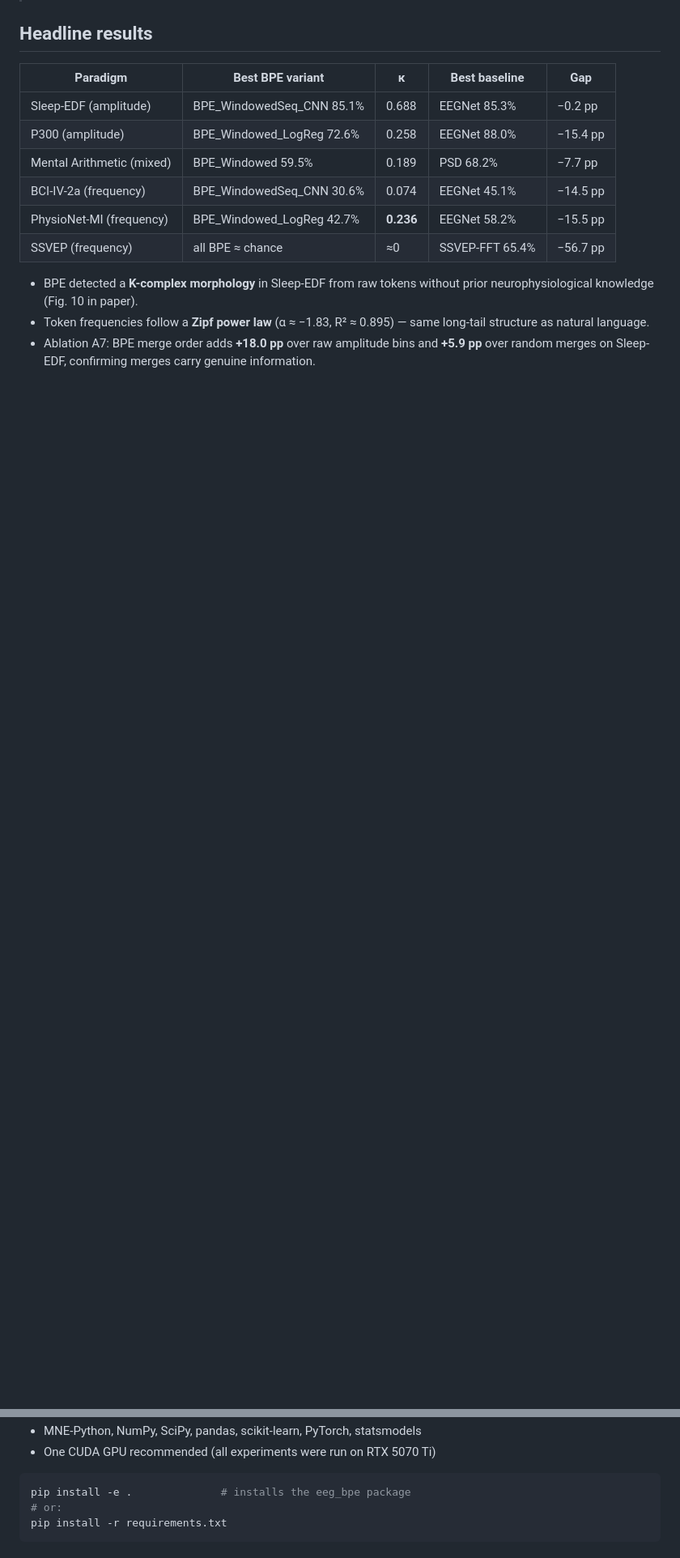
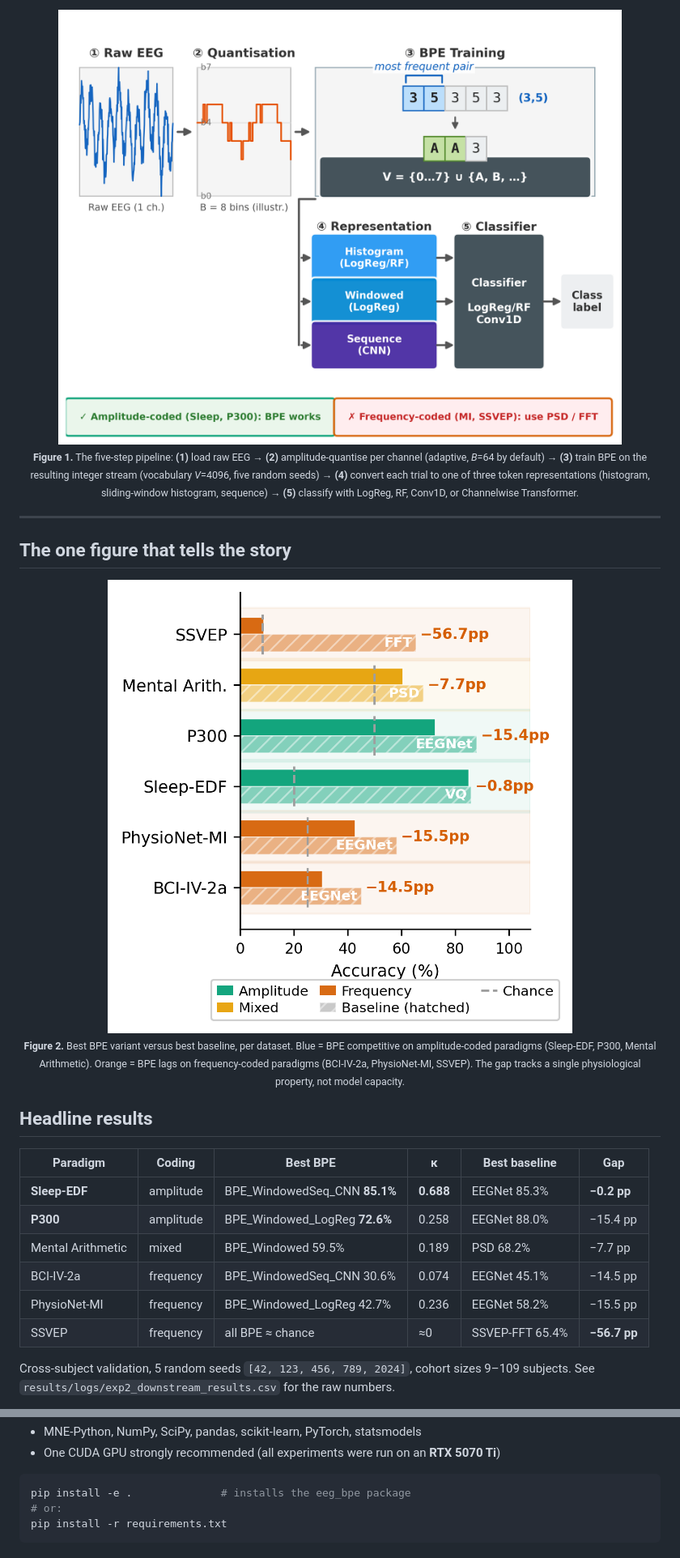
Before and after one commit to levshaazz/eeg-bpe-benchmark, a Markdown page: README.md, 2 parts joined by grey strips. Shown: that part at 81% size. Drawn GitHub-style; pictures changed too: images/fig1_pipeline.png (added), images/fig2_benchmark.png (added); blank space fills up the shorter version.

````diff
--- a/README.md
+++ b/README.md
@@ -16,16 +39,27 @@ We test **when BPE (Byte Pair Encoding) tokenisation adds value for EEG classifi
+<div align="center">
+  <img src="images/fig1_pipeline.png" alt="EEG BPE pipeline overview" width="88%"><br/>
+  <sub><b>Figure 1.</b> The five-step pipeline: <b>(1)</b> load raw EEG → <b>(2)</b> amplitude-quantise per channel (adaptive, <i>B</i>=64 by default) → <b>(3)</b> train BPE on the resulting integer stream (vocabulary <i>V</i>=4096, five random seeds) → <b>(4)</b> convert each trial to one of three token representations (histogram, sliding-window histogram, sequence) → <b>(5)</b> classify with LogReg, RF, Conv1D, or Channelwise Transformer.</sub>
+</div>
+
+---
+
+## The one figure that tells the story
+
+<div align="center">
+  <img src="images/fig2_benchmark.png" alt="Amplitude vs frequency benchmark" width="80%"><br/>
+  <sub><b>Figure 2.</b> Best BPE variant versus best baseline, per dataset. Blue = BPE competitive on amplitude-coded paradigms (Sleep-EDF, P300, Mental Arithmetic). Orange = BPE lags on frequency-coded paradigms (BCI-IV-2a, PhysioNet-MI, SSVEP). The gap tracks a single physiological property, not model capacity.</sub>
+</div>
 
 ## Headline results
 
-| Paradigm | Best BPE variant | κ | Best baseline | Gap |
-|---|---|---|---|---|
-| Sleep-EDF (amplitude) | BPE_WindowedSeq_CNN 85.1% | 0.688 | EEGNet 85.3% | −0.2 pp |
-| P300 (amplitude) | BPE_Windowed_LogReg 72.6% | 0.258 | EEGNet 88.0% | −15.4 pp |
-| Mental Arithmetic (mixed) | BPE_Windowed 59.5% | 0.189 | PSD 68.2% | −7.7 pp |
-| BCI-IV-2a (frequency) | BPE_WindowedSeq_CNN 30.6% | 0.074 | EEGNet 45.1% | −14.5 pp |
-| PhysioNet-MI (frequency) | BPE_Windowed_LogReg 42.7% | **0.236** | EEGNet 58.2% | −15.5 pp |
-| SSVEP (frequency) | all BPE ≈ chance | ≈0 | SSVEP-FFT 65.4% | −56.7 pp |
+| Paradigm | Coding | Best BPE | κ | Best baseline | Gap |
+|---|---|---|---|---|---|
+| **Sleep-EDF** | amplitude | BPE_WindowedSeq_CNN **85.1%** | **0.688** | EEGNet 85.3% | **−0.2 pp** |
+| **P300** | amplitude | BPE_Windowed_LogReg **72.6%** | 0.258 | EEGNet 88.0% | −15.4 pp |
+| Mental Arithmetic | mixed | BPE_Windowed 59.5% | 0.189 | PSD 68.2% | −7.7 pp |
+| BCI-IV-2a | frequency | BPE_WindowedSeq_CNN 30.6% | 0.074 | EEGNet 45.1% | −14.5 pp |
+| PhysioNet-MI | frequency | BPE_Windowed_LogReg 42.7% | 0.236 | EEGNet 58.2% | −15.5 pp |
+| SSVEP | frequency | all BPE ≈ chance | ≈0 | SSVEP-FFT 65.4% | **−56.7 pp** |
 
-- BPE detected a **K-complex morphology** in Sleep-EDF from raw tokens without prior neurophysiological knowledge (Fig. 10 in paper).
-- Token frequencies follow a **Zipf power law** (α ≈ −1.83, R² ≈ 0.895) — same long-tail structure as natural language.
-- Ablation A7: BPE merge order adds **+18.0 pp** over raw amplitude bins and **+5.9 pp** over random merges on Sleep-EDF, confirming merges carry genuine information.
+Cross-subject validation, 5 random seeds `[42, 123, 456, 789, 2024]`, cohort sizes 9–109 subjects. See `results/logs/exp2_downstream_results.csv` for the raw numbers.
 
@@ -63,5 +140,5 @@ Full benchmark and ablations: see Table 3 and Ablation Studies section of the pa
 - MNE-Python, NumPy, SciPy, pandas, scikit-learn, PyTorch, statsmodels
-- One CUDA GPU recommended (all experiments were run on RTX 5070 Ti)
+- One CUDA GPU strongly recommended (all experiments were run on an **RTX 5070 Ti**)
 
 ```bash
 pip install -e .              # installs the eeg_bpe package
````
Also changed, not shown: other parts of README.md (+106 -36 lines), images/fig10_token_interpretability.png (added), images/fig5a_sleep.png (added), images/fig5b_mi.png (added), images/fig6_zipf.png (added).
